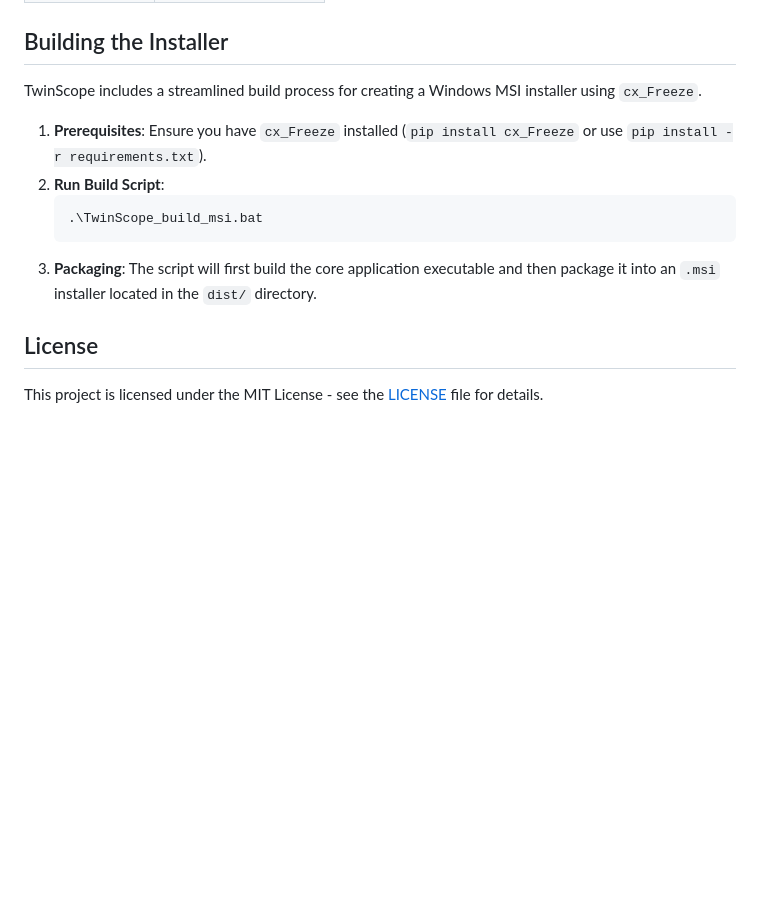
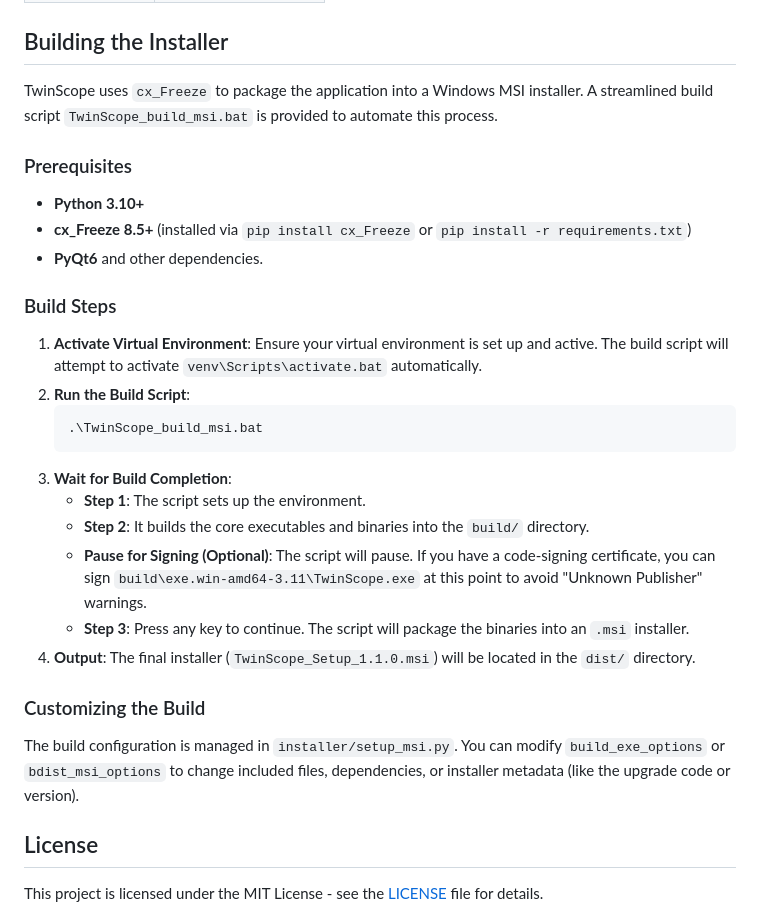
Before and after one commit to dipta-roy/TwinScope, a Markdown page: README.md, the part around the change. Rendered like a GitHub page; blank space fills up the shorter version.

````diff
--- a/README.md
+++ b/README.md
@@ -156,14 +156,30 @@ Run TwinScope_Setup_1.1.0.msi and install the application.
 
 ## Building the Installer
 
-TwinScope includes a streamlined build process for creating a Windows MSI installer using `cx_Freeze`.
+TwinScope uses `cx_Freeze` to package the application into a Windows MSI installer. A streamlined build script `TwinScope_build_msi.bat` is provided to automate this process.
 
-1. **Prerequisites**: Ensure you have `cx_Freeze` installed (`pip install cx_Freeze` or use `pip install -r requirements.txt`).
-2. **Run Build Script**:
+### Prerequisites
+
+- **Python 3.10+**
+- **cx_Freeze 8.5+** (installed via `pip install cx_Freeze` or `pip install -r requirements.txt`)
+- **PyQt6** and other dependencies.
+
+### Build Steps
+
+1. **Activate Virtual Environment**: Ensure your virtual environment is set up and active. The build script will attempt to activate `venv\Scripts\activate.bat` automatically.
+2. **Run the Build Script**:
    ```powershell
    .\TwinScope_build_msi.bat
    ```
-3. **Packaging**: The script will first build the core application executable and then package it into an `.msi` installer located in the `dist/` directory.
+3. **Wait for Build Completion**:
+   - **Step 1**: The script sets up the environment.
+   - **Step 2**: It builds the core executables and binaries into the `build/` directory.
+   - **Pause for Signing (Optional)**: The script will pause. If you have a code-signing certificate, you can sign `build\exe.win-amd64-3.11\TwinScope.exe` at this point to avoid "Unknown Publisher" warnings.
+   - **Step 3**: Press any key to continue. The script will package the binaries into an `.msi` installer.
+4. **Output**: The final installer (`TwinScope_Setup_1.1.0.msi`) will be located in the `dist/` directory.
+
+### Customizing the Build
+The build configuration is managed in `installer/setup_msi.py`. You can modify `build_exe_options` or `bdist_msi_options` to change included files, dependencies, or installer metadata (like the upgrade code or version).
 
 ## License
 
````
